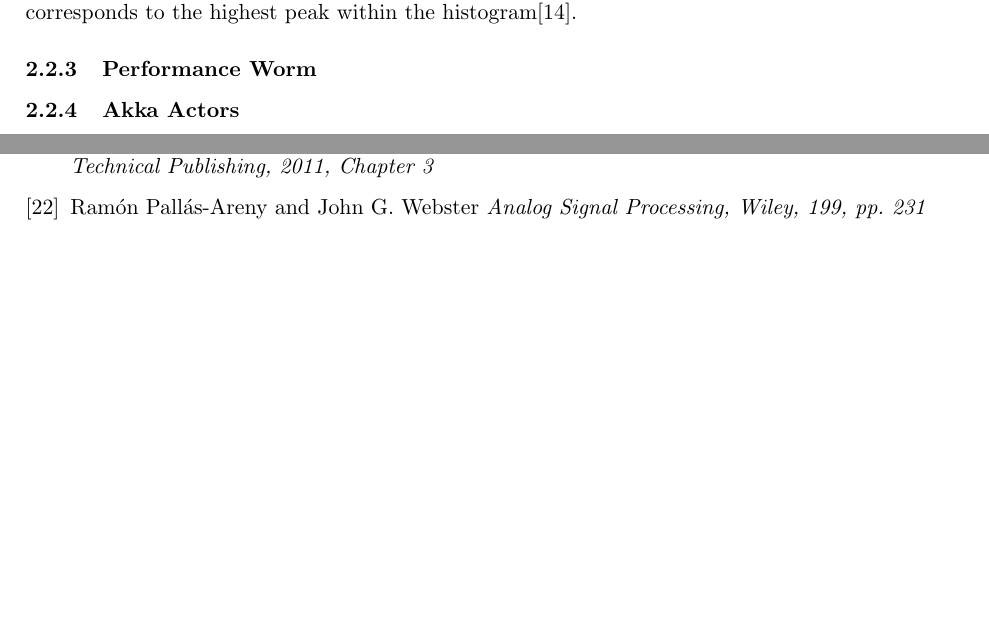
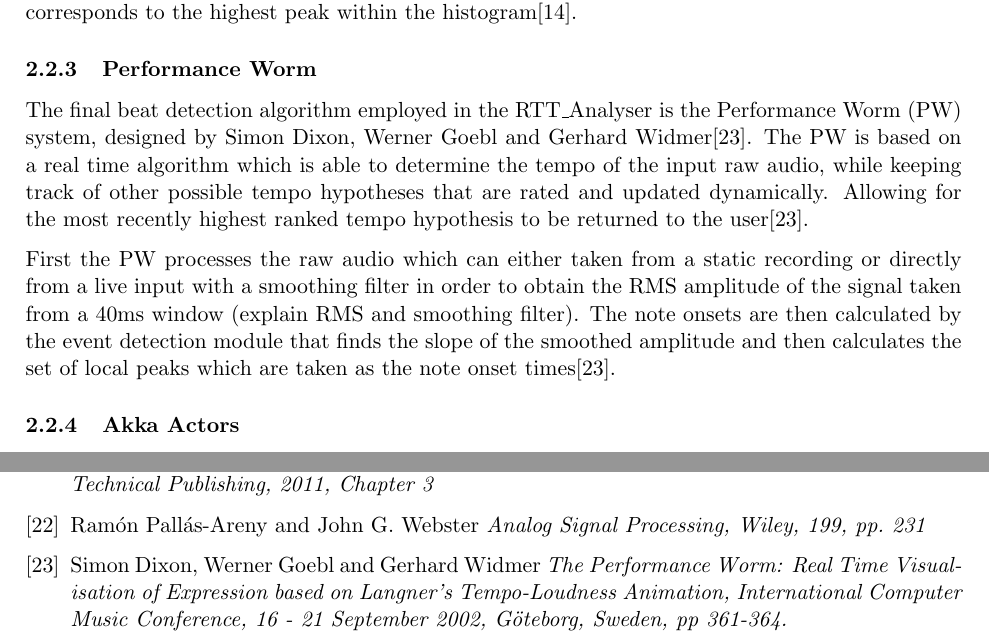
Before and after one commit to PhilHannant/Project_Report, a LaTeX document (CS_Project_Report_PAHannant.tex): two parts of pages 11 and 12 of 12, joined at a grey line, cut so that both start at the same text, the shorter picture padded with empty space. Compiled offline with pdfLaTeX.

Commit message:
done for the night 4000+

```diff
--- a/CS_Project_Report_PAHannant.tex
+++ b/CS_Project_Report_PAHannant.tex
@@ -185,6 +185,10 @@ In 2001, Tzanetakis \textit{et al} described how the Discrete Wavelet Transform
 After these steps each frequency band os normalised through a method of mean removal in order to ensure the signal is centred at zero for the autocorrelation stage. The autocorrelation function is then applied to each frequency band and its peaks correspond to the various periodicities of that signal's envelope. The first five peaks of the function and their corresponding periodicities are then calculated in beats per minute and added to a histogram, this process is repeated while iterating over the signal. The estimated tempo of the audio signal is then retrieved from the periodicity that corresponds to the highest peak within the histogram\cite{tzane1}.
 
 \subsubsection{Performance Worm}
+The final beat detection algorithm employed in the RTT\_Analyser is the Performance Worm (PW) system, designed by Simon Dixon, Werner Goebl and Gerhard Widmer\cite{dixonGoeblWidmer}. The PW is based on a real time algorithm which is able to determine the tempo of the input raw audio, while keeping track of other possible tempo hypotheses that are rated and updated dynamically. Allowing for the most recently highest ranked tempo hypothesis to be returned to the user\cite{dixonGoeblWidmer}.
+
+First the PW processes the raw audio which can either taken from a static recording or directly from a live input with a smoothing filter in order to obtain the RMS amplitude of the signal taken from a 40ms window (explain RMS and smoothing filter). The note onsets are then calculated by the event detection module that finds the slope of the smoothed amplitude and then calculates the set of local peaks which are taken as the note onset times\cite{dixonGoeblWidmer}.
+
 
 \subsubsection{Akka Actors}
 
@@ -265,5 +269,8 @@ Steven W. Smith
 \bibitem{pallas}
 Ramón Pallás-Areny and John G. Webster
 \textit{Analog Signal Processing, Wiley, 199, pp. 231}
+\bibitem{dixonGoeblWidmer}
+Simon Dixon, Werner Goebl and Gerhard Widmer
+\textit{The Performance Worm: Real Time Visualisation of Expression based on Langner’s Tempo-Loudness Animation, International Computer Music Conference, 16 - 21 September 2002, Göteborg, Sweden, pp 361-364.}
 \end{thebibliography}
 \end{document}
```
Also changed, not shown: CS_Project_Report_PAHannant.pdf, 6 other files.
